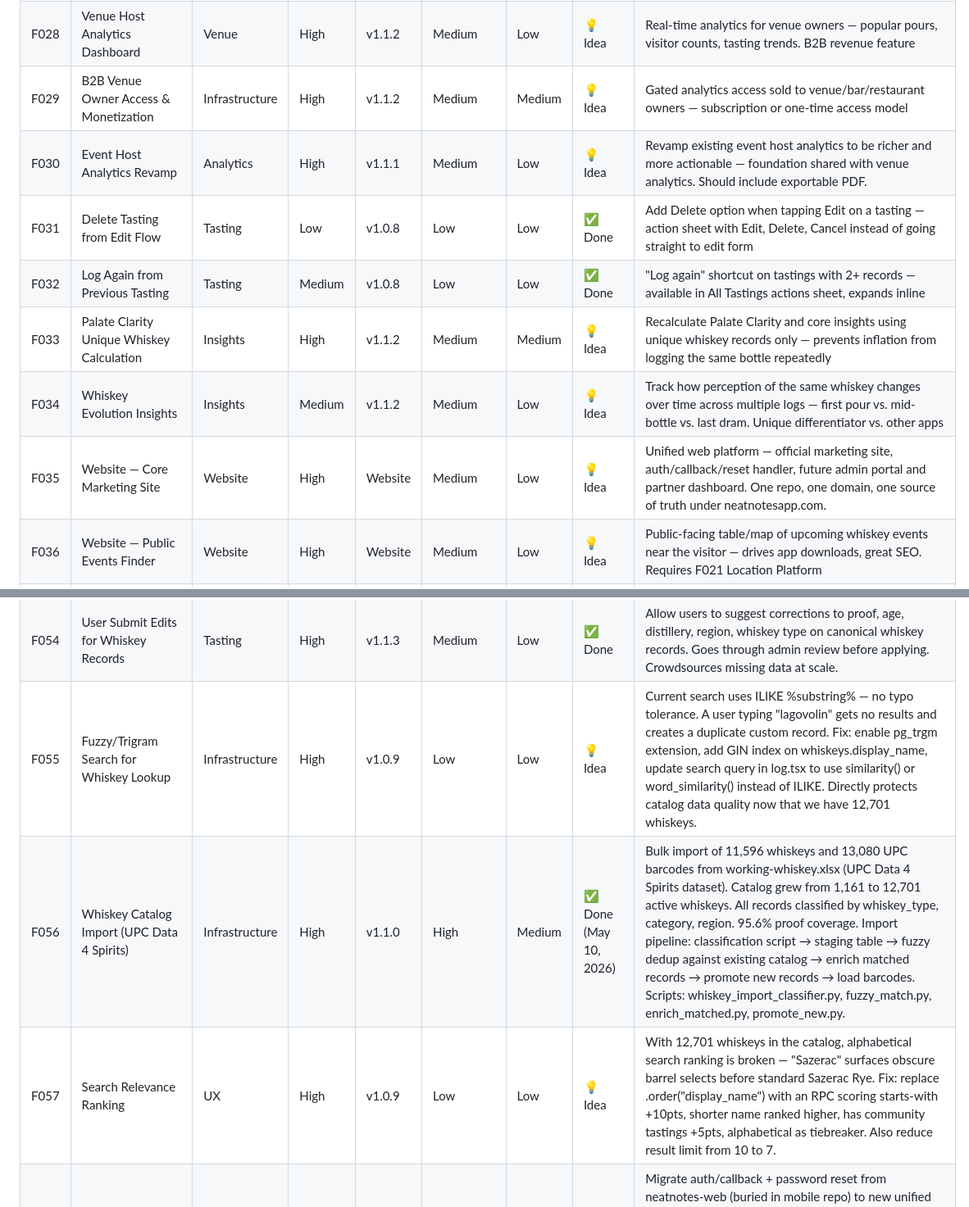
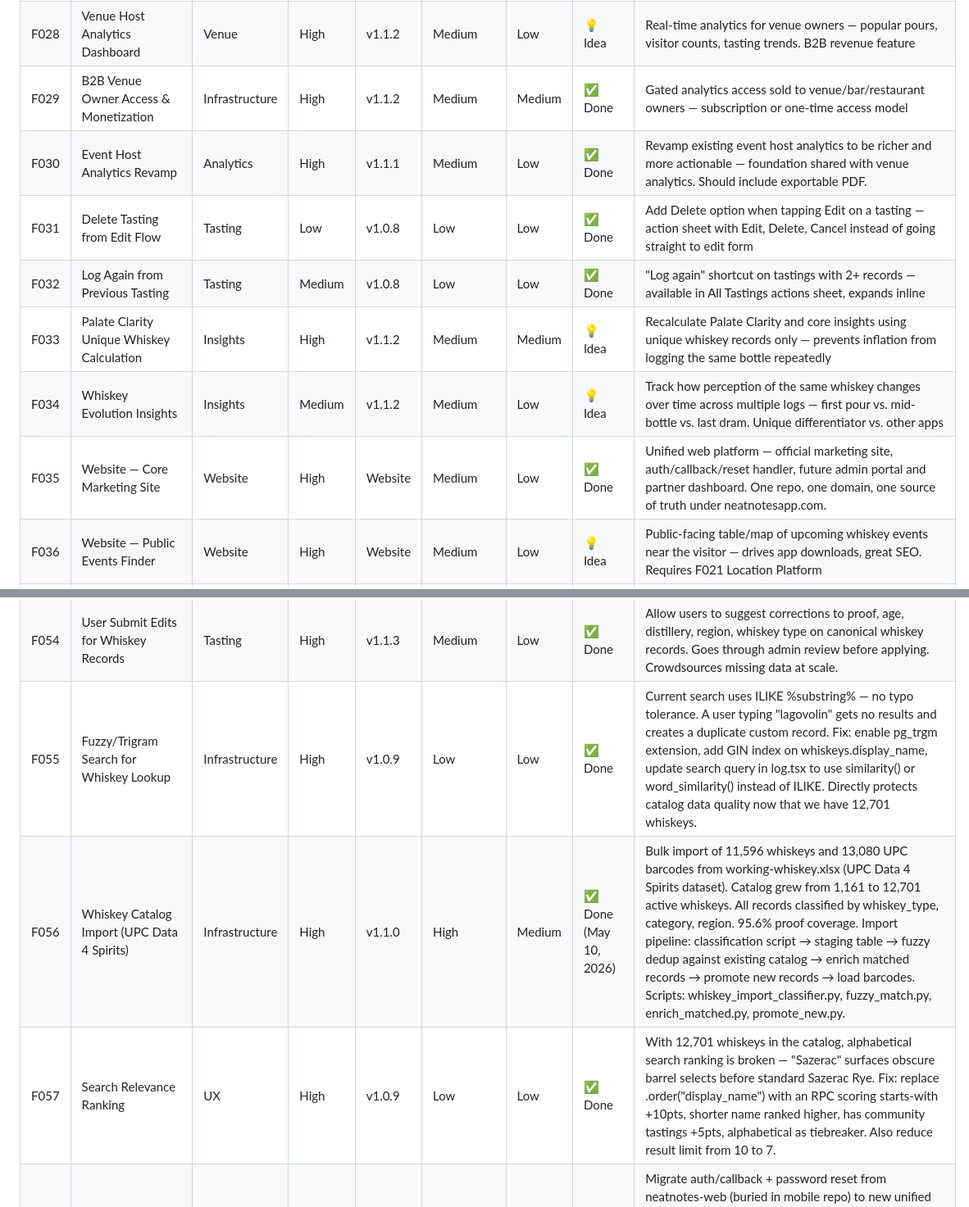
Before and after one commit to BuffaloHappyHour/neat-notes-mobile, a Markdown page: ROADMAP.md, 2 parts joined by grey strips. Shown at 82% size. Drawn GitHub-style.

```diff
--- a/ROADMAP.md
+++ b/ROADMAP.md
@@ -64,13 +64,13 @@ Each feature includes:
 | F026 | Phone Number Sign-In | Profile | High | v1.0.8 | Medium | Low | ✅ Done | Phone auth layer shipped. Sign-in: phone + OTP for users with linked number. Sign-up phone-first path redesigned May 18, 2026 — see F093. |
 | F027 | Venue Check-In Foundation | Venue | High | v1.1.3 | High | Medium | ✅ Done | Core venue check-in infrastructure — tastings mapped to venues, venue profiles, check-in flow |
 | F028 | Venue Host Analytics Dashboard | Venue | High | v1.1.2 | Medium | Low | 💡 Idea | Real-time analytics for venue owners — popular pours, visitor counts, tasting trends. B2B revenue feature |
-| F029 | B2B Venue Owner Access & Monetization | Infrastructure | High | v1.1.2 | Medium | Medium | 💡 Idea | Gated analytics access sold to venue/bar/restaurant owners — subscription or one-time access model |
-| F030 | Event Host Analytics Revamp | Analytics | High | v1.1.1 | Medium | Low | 💡 Idea | Revamp existing event host analytics to be richer and more actionable — foundation shared with venue analytics.  Should include exportable PDF. |
+| F029 | B2B Venue Owner Access & Monetization | Infrastructure | High | v1.1.2 | Medium | Medium | ✅ Done | Gated analytics access sold to venue/bar/restaurant owners — subscription or one-time access model |
+| F030 | Event Host Analytics Revamp | Analytics | High | v1.1.1 | Medium | Low | ✅ Done | Revamp existing event host analytics to be richer and more actionable — foundation shared with venue analytics.  Should include exportable PDF. |
 | F031 | Delete Tasting from Edit Flow | Tasting | Low | v1.0.8 | Low | Low | ✅ Done | Add Delete option when tapping Edit on a tasting — action sheet with Edit, Delete, Cancel instead of going straight to edit form |
 | F032 | Log Again from Previous Tasting | Tasting | Medium | v1.0.8 | Low | Low | ✅ Done | "Log again" shortcut on tastings with 2+ records — available in All Tastings actions sheet, expands inline |
 | F033 | Palate Clarity Unique Whiskey Calculation | Insights | High | v1.1.2 | Medium | Medium | 💡 Idea | Recalculate Palate Clarity and core insights using unique whiskey records only — prevents inflation from logging the same bottle repeatedly |
 | F034 | Whiskey Evolution Insights | Insights | Medium | v1.1.2 | Medium | Low | 💡 Idea | Track how perception of the same whiskey changes over time across multiple logs — first pour vs. mid-bottle vs. last dram. Unique differentiator vs. other apps |
-| F035 | Website — Core Marketing Site | Website | High | Website | Medium | Low | 💡 Idea | Unified web platform — official marketing site, auth/callback/reset handler, future admin portal and partner dashboard. One repo, one domain, one source of truth under neatnotesapp.com. |
+| F035 | Website — Core Marketing Site | Website | High | Website | Medium | Low | ✅ Done | Unified web platform — official marketing site, auth/callback/reset handler, future admin portal and partner dashboard. One repo, one domain, one source of truth under neatnotesapp.com. |
 | F036 | Website — Public Events Finder | Website | High | Website | Medium | Low | 💡 Idea | Public-facing table/map of upcoming whiskey events near the visitor — drives app downloads, great SEO. Requires F021 Location Platform |
 | F037 | Bottle Collection Tracker | Tasting | High | v1.1.0 | Medium | Low | 💡 Idea | Track personal whiskey collection — add via manual entry or barcode scan, bottle status (sealed/open/half/nearly gone/finished), ties to existing tasting records |
 | F038 | Claude "What Should I Drink?" Recommendation | Insights | High | v1.1.2 | Medium | Low | 💡 Idea | Natural language prompt against your collection — type the notes you want to taste, Claude cross-references your collection and tasting history to recommend what to pour tonight. |
@@ -90,9 +90,9 @@ Each feature includes:
 | F052 | Bulletproof Barcode Flow | Infrastructure | High | v1.0.8 | Medium | Low | ✅ Done | UPC pre-population from lookup-upc title, barcode threaded through custom tasting flow, pending_candidate mapping fires after maybeCreateWhiskeyCandidate returns, RPC resolves on promote/merge. Schema: candidate_id added to whiskey_barcodes. |
 | F053 | Go-UPC Fallback + Bottle Images | Infrastructure | High | v1.1.0 | Medium | Low | 💡 Idea | Add Go-UPC as fallback lookup when UPCitemdb returns nothing. Pull bottle images from both services. Add image_url to whiskeys + whiskey_candidates tables. Show bottle image on scan confirmation and whiskey card. UPC Data 4 Spirits: 16,500 whiskey records, $1,750 (Gregg London, gregg@glondon.com). |
 | F054 | User Submit Edits for Whiskey Records | Tasting | High | v1.1.3 | Medium | Low | ✅ Done | Allow users to suggest corrections to proof, age, distillery, region, whiskey type on canonical whiskey records. Goes through admin review before applying. Crowdsources missing data at scale. |
-| F055 | Fuzzy/Trigram Search for Whiskey Lookup | Infrastructure | High | v1.0.9 | Low | Low | 💡 Idea | Current search uses ILIKE %substring% — no typo tolerance. A user typing "lagovolin" gets no results and creates a duplicate custom record. Fix: enable pg_trgm extension, add GIN index on whiskeys.display_name, update search query in log.tsx to use similarity() or word_similarity() instead of ILIKE. Directly protects catalog data quality now that we have 12,701 whiskeys. |
+| F055 | Fuzzy/Trigram Search for Whiskey Lookup | Infrastructure | High | v1.0.9 | Low | Low | ✅ Done | Current search uses ILIKE %substring% — no typo tolerance. A user typing "lagovolin" gets no results and creates a duplicate custom record. Fix: enable pg_trgm extension, add GIN index on whiskeys.display_name, update search query in log.tsx to use similarity() or word_similarity() instead of ILIKE. Directly protects catalog data quality now that we have 12,701 whiskeys. |
 | F056 | Whiskey Catalog Import (UPC Data 4 Spirits) | Infrastructure | High | v1.1.0 | High | Medium | ✅ Done (May 10, 2026) | Bulk import of 11,596 whiskeys and 13,080 UPC barcodes from working-whiskey.xlsx (UPC Data 4 Spirits dataset). Catalog grew from 1,161 to 12,701 active whiskeys. All records classified by whiskey_type, category, region. 95.6% proof coverage. Import pipeline: classification script → staging table → fuzzy dedup against existing catalog → enrich matched records → promote new records → load barcodes. Scripts: whiskey_import_classifier.py, fuzzy_match.py, enrich_matched.py, promote_new.py. |
-| F057 | Search Relevance Ranking | UX | High | v1.0.9 | Low | Low | 💡 Idea | With 12,701 whiskeys in the catalog, alphabetical search ranking is broken — "Sazerac" surfaces obscure barrel selects before standard Sazerac Rye. Fix: replace .order("display_name") with an RPC scoring starts-with +10pts, shorter name ranked higher, has community tastings +5pts, alphabetical as tiebreaker. Also reduce result limit from 10 to 7. |
+| F057 | Search Relevance Ranking | UX | High | v1.0.9 | Low | Low | ✅ Done | With 12,701 whiskeys in the catalog, alphabetical search ranking is broken — "Sazerac" surfaces obscure barrel selects before standard Sazerac Rye. Fix: replace .order("display_name") with an RPC scoring starts-with +10pts, shorter name ranked higher, has community tastings +5pts, alphabetical as tiebreaker. Also reduce result limit from 10 to 7. |
 | F058 | Web Platform Consolidation & Migration | Website | High | v1.0.9 | Medium | Low | ✅ Done | Migrate auth/callback + password reset from neatnotes-web (buried in mobile repo) to new unified neatnotesapp.com platform. Decommission neatnotes-web and neatnotes-landing as separate surfaces. Update mobile app to point to new URLs. App code confirmed pointing to neatnotesapp.com as of May 18, 2026 audit. |
 | F059 | Admin Dashboard Redesign | Admin | High | v1.0.9 | Medium | Low | ✅ Done | Full premium dark redesign — new component library (SectionDivider, MetricBarRow, PowerGrid, TotalChip), status colors aligned to design tokens, amber accent bars on cards |
 | F060 | Admin Dashboard — New KPIs & Monetization Tab | Admin | High | v1.0.9 | Low | Low | ✅ Done | New Monetization tab (premium users, premium %, avg tastings by tier), 5-tier input adoption card, Pour source breakdown card, Unlinked tastings KRI, source_type values corrected to match actual data |
```
Also changed, not shown: other parts of ROADMAP.md (+12 -11 lines).
